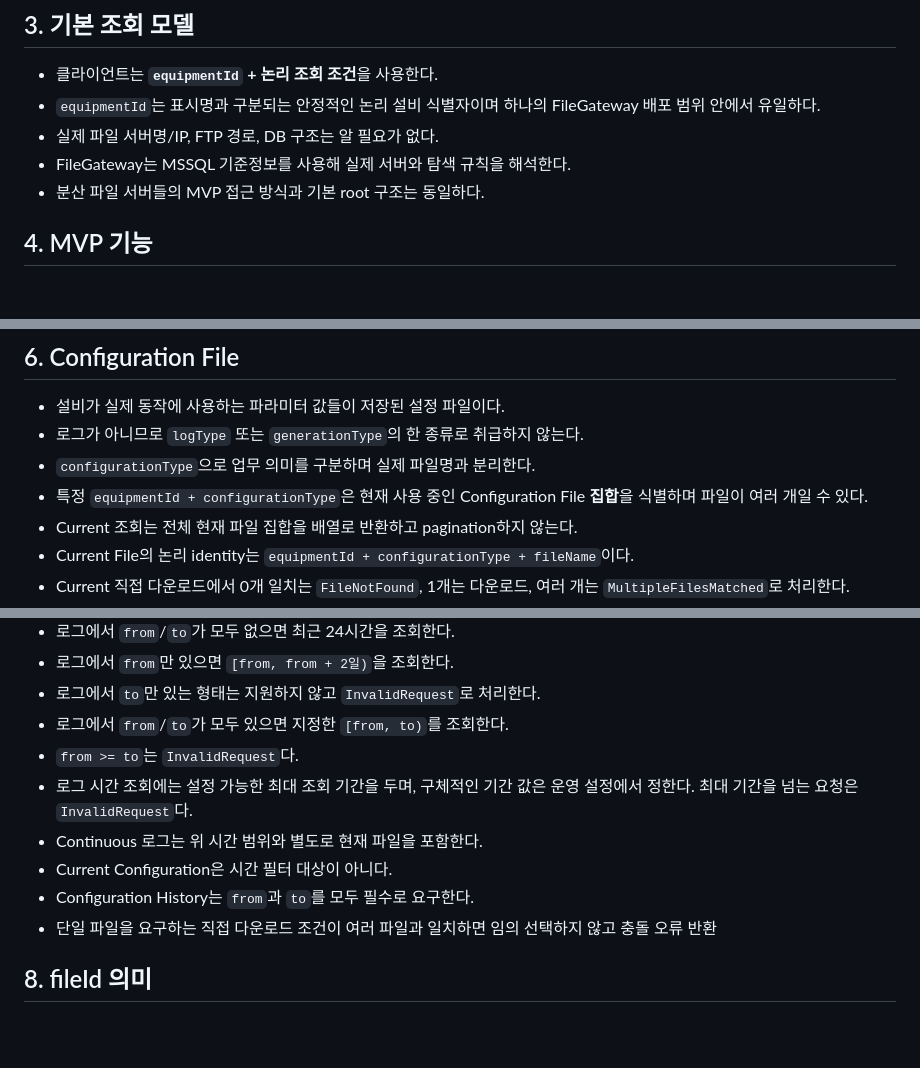
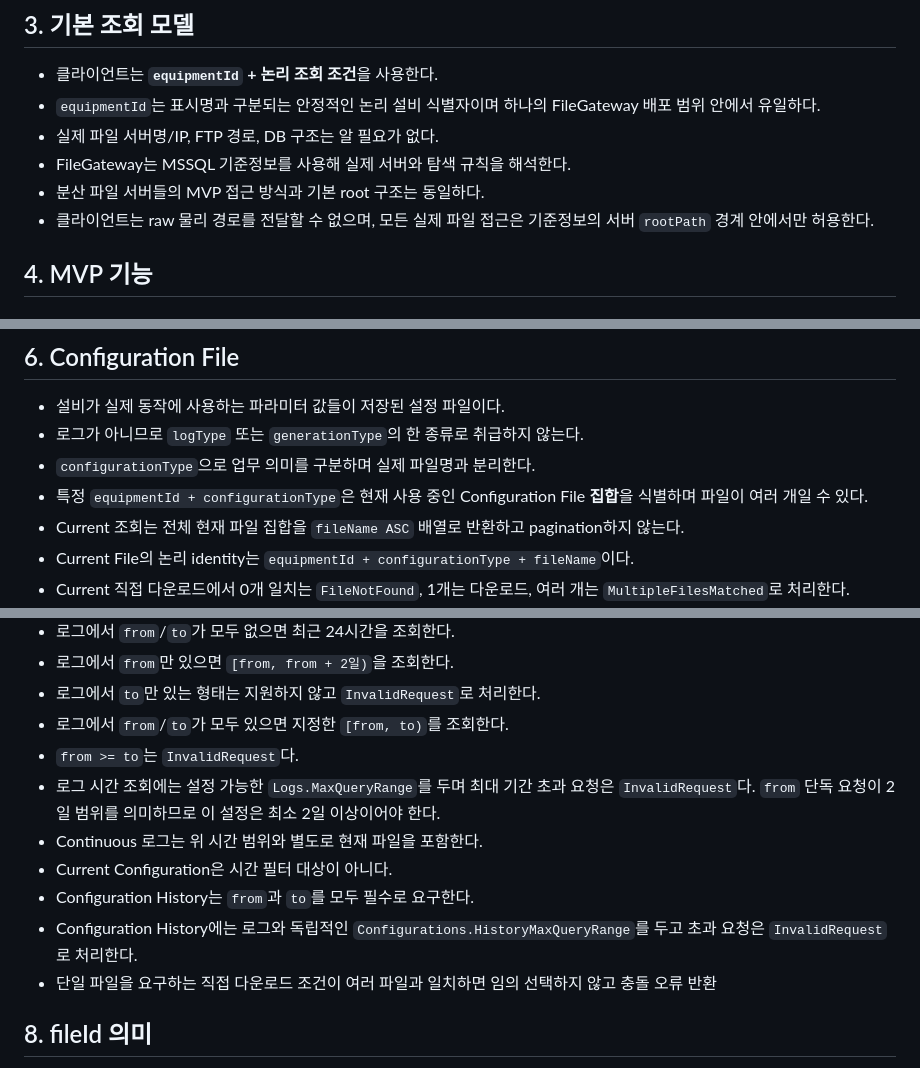
Before and after one commit to hjung3113/FileGateway, a Markdown page: docs/01-requirements.md, 3 parts joined by grey strips. GitHub-like rendering; blank space fills up the shorter version.

Commit message:
docs: finalize query limits and path safety requirements

```diff
--- a/docs/01-requirements.md
+++ b/docs/01-requirements.md
@@ -23,6 +23,7 @@ MVP 제공 대상은 **설비 로그와 Configuration File**이다. `Configurati
 - 실제 파일 서버명/IP, FTP 경로, DB 구조는 알 필요가 없다.
 - FileGateway는 MSSQL 기준정보를 사용해 실제 서버와 탐색 규칙을 해석한다.
 - 분산 파일 서버들의 MVP 접근 방식과 기본 root 구조는 동일하다.
+- 클라이언트는 raw 물리 경로를 전달할 수 없으며, 모든 실제 파일 접근은 기준정보의 서버 `rootPath` 경계 안에서만 허용한다.
 
 ## 4. MVP 기능
 
@@ -73,7 +74,7 @@ MVP 제공 대상은 **설비 로그와 Configuration File**이다. `Configurati
 - 로그가 아니므로 `logType` 또는 `generationType`의 한 종류로 취급하지 않는다.
 - `configurationType`으로 업무 의미를 구분하며 실제 파일명과 분리한다.
 - 특정 `equipmentId + configurationType`은 현재 사용 중인 Configuration File **집합**을 식별하며 파일이 여러 개일 수 있다.
-- Current 조회는 전체 현재 파일 집합을 배열로 반환하고 pagination하지 않는다.
+- Current 조회는 전체 현재 파일 집합을 `fileName ASC` 배열로 반환하고 pagination하지 않는다.
 - Current File의 논리 identity는 `equipmentId + configurationType + fileName`이다.
 - Current 직접 다운로드에서 0개 일치는 `FileNotFound`, 1개는 다운로드, 여러 개는 `MultipleFilesMatched`로 처리한다.
 - 별도 시스템이 자정에 Current 파일 집합을 날짜 폴더로 복사해 Configuration Snapshot Set을 생성하며 Current 원본은 그대로 유지한다.
@@ -93,10 +94,11 @@ MVP 제공 대상은 **설비 로그와 Configuration File**이다. `Configurati
 - 로그에서 `to`만 있는 형태는 지원하지 않고 `InvalidRequest`로 처리한다.
 - 로그에서 `from`/`to`가 모두 있으면 지정한 `[from, to)`를 조회한다.
 - `from >= to`는 `InvalidRequest`다.
-- 로그 시간 조회에는 설정 가능한 최대 조회 기간을 두며, 구체적인 기간 값은 운영 설정에서 정한다. 최대 기간을 넘는 요청은 `InvalidRequest`다.
+- 로그 시간 조회에는 설정 가능한 `Logs.MaxQueryRange`를 두며 최대 기간 초과 요청은 `InvalidRequest`다. `from` 단독 요청이 2일 범위를 의미하므로 이 설정은 최소 2일 이상이어야 한다.
 - Continuous 로그는 위 시간 범위와 별도로 현재 파일을 포함한다.
 - Current Configuration은 시간 필터 대상이 아니다.
 - Configuration History는 `from`과 `to`를 모두 필수로 요구한다.
+- Configuration History에는 로그와 독립적인 `Configurations.HistoryMaxQueryRange`를 두고 초과 요청은 `InvalidRequest`로 처리한다.
 - 단일 파일을 요구하는 직접 다운로드 조건이 여러 파일과 일치하면 임의 선택하지 않고 충돌 오류 반환
 
 ## 8. fileId 의미
```
